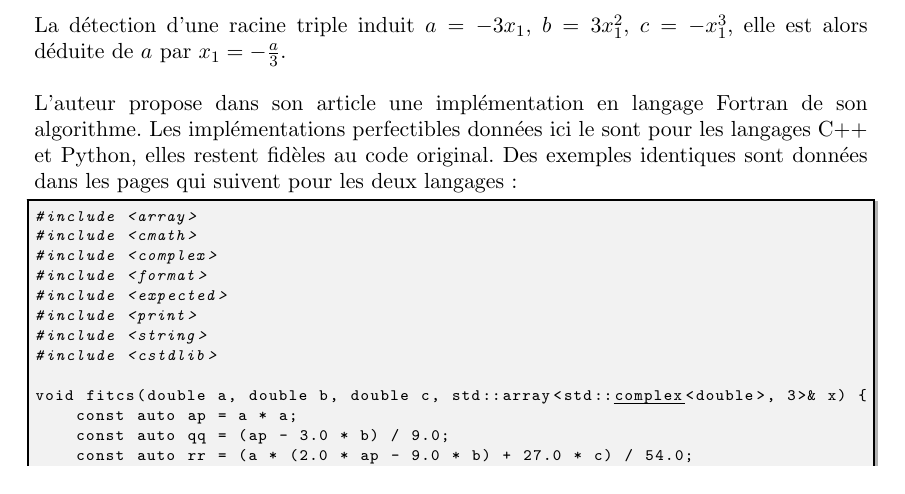
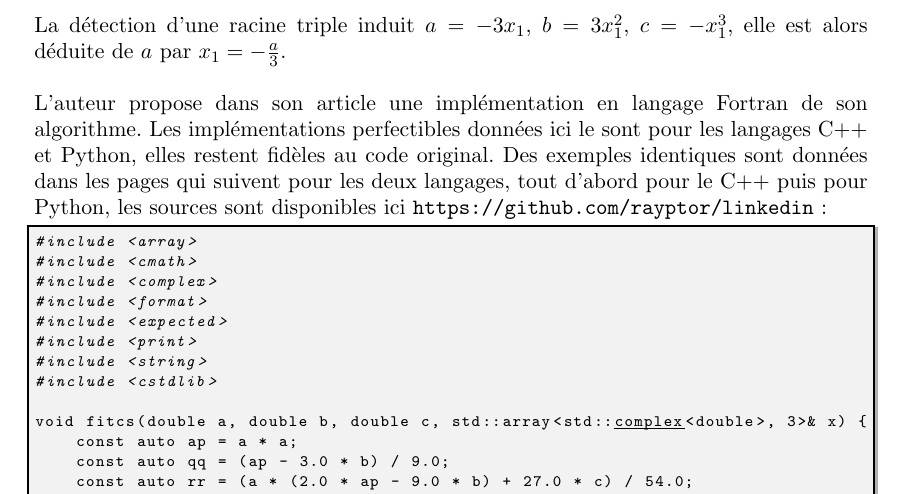
Before and after one commit to rayptor/linkedin, a LaTeX paper (cubic_strobach.tex): part of page 4 of 9, cut so that both start at the same text. Compiled offline with pdfLaTeX.

Commit message:
Ajout
Ajout de l'adresse github

```diff
--- a/cubic_strobach.tex
+++ b/cubic_strobach.tex
@@ -188,7 +188,8 @@ $$\Delta_{1} = c + \frac{(6b - 2a^{2}x_{2}^{(1)}) - ab}{9} \quad \text{et} \Delt
 La d\'etection d'une racine triple induit $a=-3x_{1}$, $b=3x_{1}^{2}$, $c=-x_{1}^{3}$, elle est alors d\'eduite de $a$ par~$x_{1} = -\frac{a}{3}$.\\
 
 L'auteur propose dans son article une impl\'ementation en langage Fortran de son algorithme. Les impl\'ementations perfectibles donn\'ees ici le sont pour
-les langages C++ et Python, elles restent fid\`eles au code original. Des exemples identiques sont donn\'ees dans les pages qui suivent pour les deux langages~:
+les langages C++ et Python, elles restent fid\`eles au code original. Des exemples identiques sont donn\'ees dans les pages qui suivent pour les deux langages,
+tout d'abord pour le C++ puis pour Python, les sources sont disponibles ici \texttt{https://github.com/rayptor/linkedin}~:
 \begin{lstlisting}
 #include <array>
 #include <cmath>
```
Also changed, not shown: cubic_strobach.pdf.
